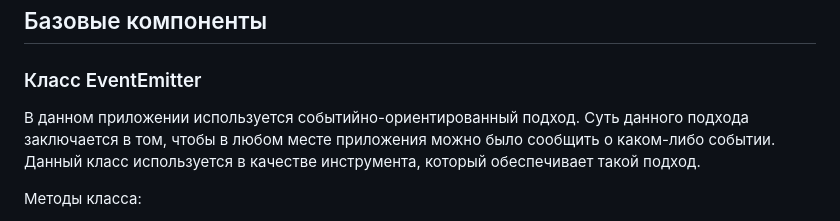
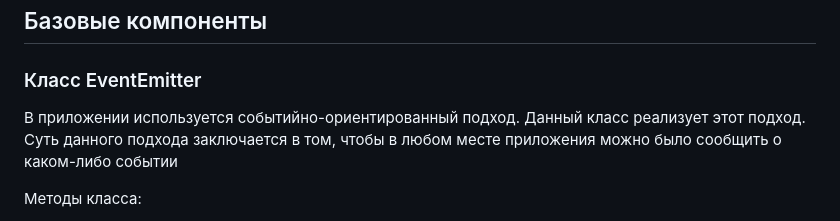
Before and after one commit to neh0chy/web-larek-frontend, a Markdown page: README.md, the part around the change. Drawn GitHub-style.

Commit message:
feat: project documentation

```diff
--- a/README.md
+++ b/README.md
@@ -57,7 +57,7 @@ yarn build
 
 ### Класс EventEmitter
 
-В данном приложении используется событийно-ориентированный подход. Суть данного подхода заключается в том, чтобы в любом месте приложения можно было сообщить о каком-либо событии. Данный класс используется в качестве инструмента, который обеспечивает такой подход.
+В приложении используется событийно-ориентированный подход. Данный класс реализует этот подход. Суть данного подхода заключается в том, чтобы в любом месте приложения можно было сообщить о каком-либо событии
 
 Методы класса:
 
```
